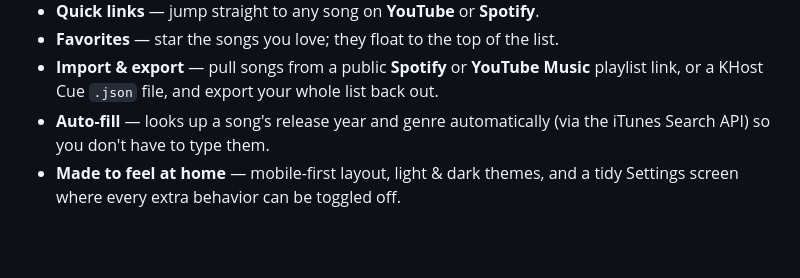
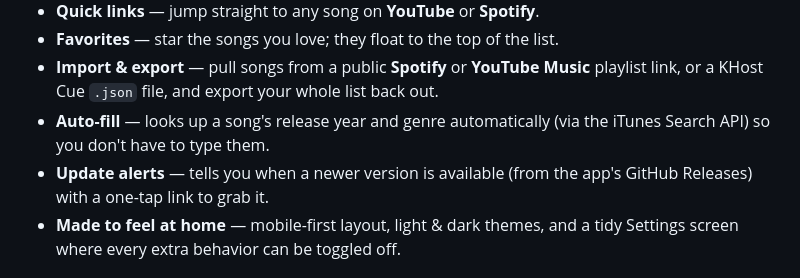
Before and after one commit to riddlemd/KHost.Mobile, a Markdown page: README.md, the part around the change. Rendered like a GitHub page; blank space fills up the shorter version.

Commit message:
Add update-alert feature to README

```diff
--- a/README.md
+++ b/README.md
@@ -29,6 +29,7 @@ KHost Cue is a cross-platform mobile app for **iOS and Android** that keeps a pe
 - **Favorites** — star the songs you love; they float to the top of the list.
 - **Import & export** — pull songs from a public **Spotify** or **YouTube Music** playlist link, or a KHost Cue `.json` file, and export your whole list back out.
 - **Auto-fill** — looks up a song's release year and genre automatically (via the iTunes Search API) so you don't have to type them.
+- **Update alerts** — tells you when a newer version is available (from the app's GitHub Releases) with a one-tap link to grab it.
 - **Made to feel at home** — mobile-first layout, light & dark themes, and a tidy Settings screen where every extra behavior can be toggled off.
 
 ## 🛠️ Tech stack
```
